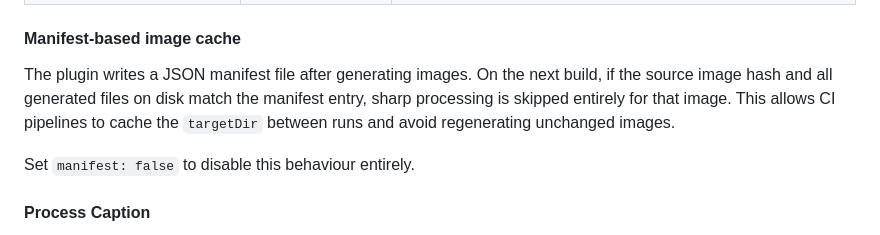
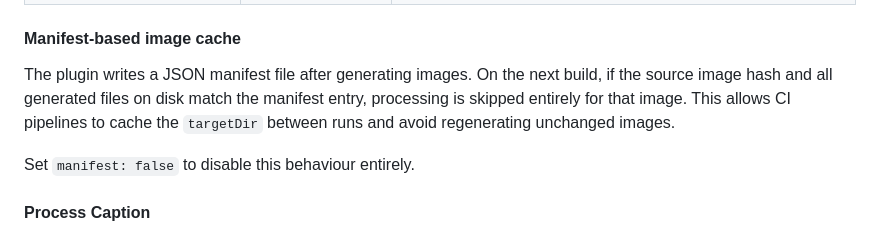
Before and after one commit to florianeckerstorfer/remark-images, a Markdown page: README.md, the part around the change. Drawn GitHub-style.

Commit message:
docs: Improve readme

```diff
--- a/README.md
+++ b/README.md
@@ -85,7 +85,7 @@
 
 #### Manifest-based image cache
 
-The plugin writes a JSON manifest file after generating images. On the next build, if the source image hash and all generated files on disk match the manifest entry, sharp processing is skipped entirely for that image. This allows CI pipelines to cache the `targetDir` between runs and avoid regenerating unchanged images.
+The plugin writes a JSON manifest file after generating images. On the next build, if the source image hash and all generated files on disk match the manifest entry, processing is skipped entirely for that image. This allows CI pipelines to cache the `targetDir` between runs and avoid regenerating unchanged images.
 
 Set `manifest: false` to disable this behaviour entirely.
 
```
